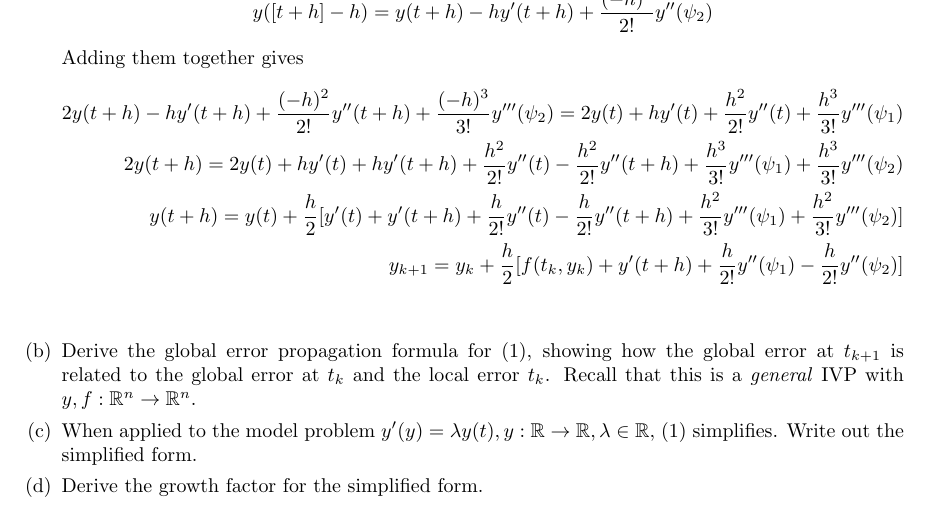
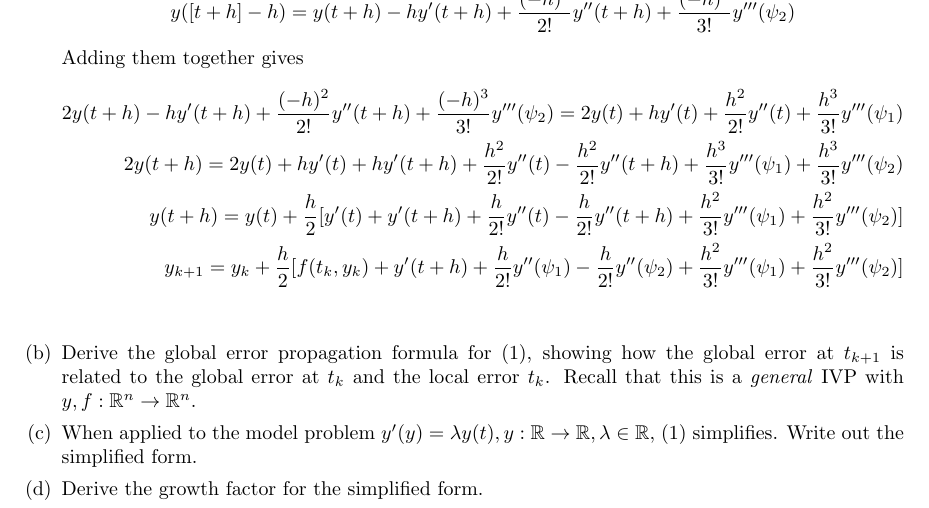
Before and after one commit to poonkeegan/school, a LaTeX document (cscd37/assgn3.tex): part of page 2 of 2, cut so that both start at the same text. Compiled offline with pdfLaTeX.

Commit message:
Fri Apr  6 09:08:59 EDT 2018

```diff
--- a/cscd37/assgn3.tex
+++ b/cscd37/assgn3.tex
@@ -122,9 +122,11 @@ poonkeeg\\
                 error) in (1)?
 
                 From FEM and BEM we have.
-               \[ y(t + h) = y(t) + hy'(t) + \frac{h^2}{2!} y''(\psi_1) \]
+               \[ y(t + h) = y(t) + hy'(t) + \frac{h^2}{2!} y''(t)
+               + \frac{h^3}{3!}y'''(\psi_1)\]
                \[ y([t + h] - h) = y(t + h) - hy'(t + h)
-               + \frac{(-h)^2}{2!} y''(\psi_2) \]
+               + \frac{(-h)^2}{2!} y''(t+h)
+               + \frac{(-h)^3}{3!}y'''(\psi_2) \]
 
                Adding them together gives
                \begin{align*}
@@ -147,7 +149,9 @@ poonkeeg\\
                y_{k+1}
                = y_k + \frac{h}{2}
                [f(t_k, y_k) + y'(t + h) + \frac{h}{2!} y''(\psi_1)
-               - \frac{h}{2!} y''(\psi_2)] \\
+               - \frac{h}{2!} y''(\psi_2)
+               + \frac{h^2}{3!}y'''(\psi_1)
+               + \frac{h^2}{3!}y'''(\psi_2)] \\
                \end{align*}
             \item Derive the global error propagation formula for (1),
                 showing how the global error at $t_{k+1}$ is related
```
Also changed, not shown: cscd37/assgn3.pdf.
